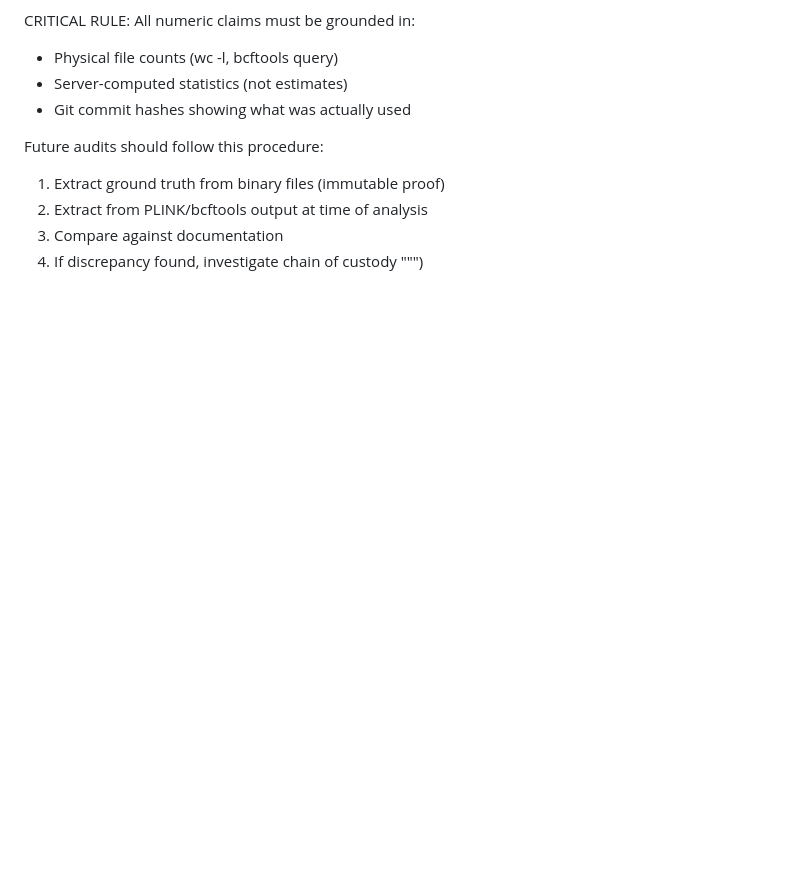
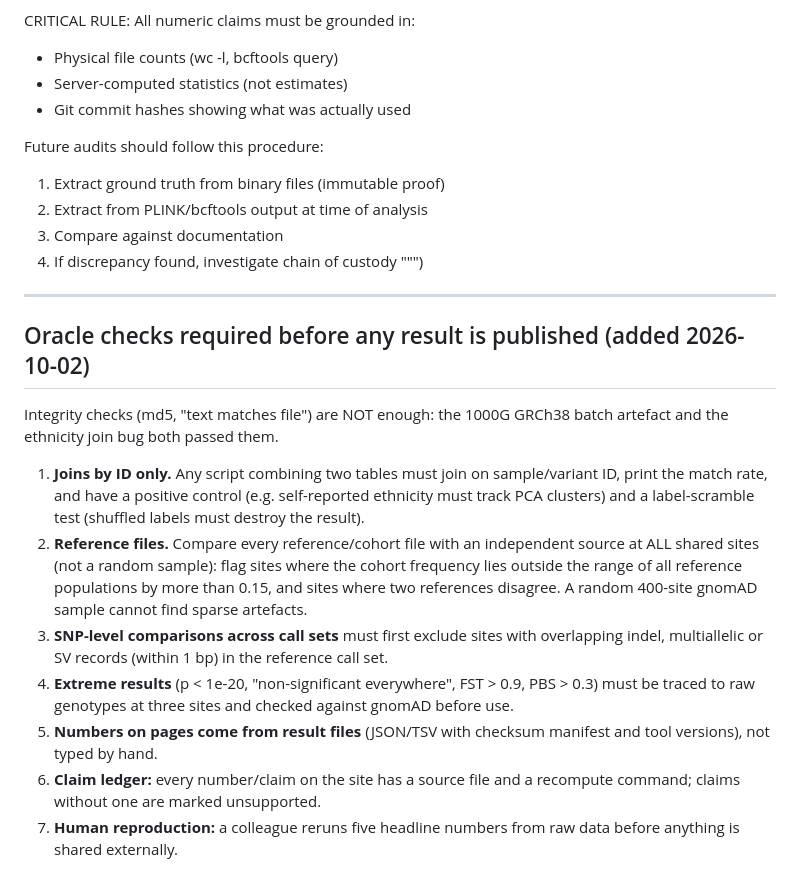
Before and after one commit to Toki-bio/ALSU-analysis, a Markdown page: AUDIT_CHECKLIST.md, the part around the change. GitHub-like rendering; blank space fills up the shorter version.

Commit message:
AUDIT_CHECKLIST: oracle checks required before publishing
Co-Authored-By: Claude Sonnet 5.5 <noreply@anthropic.com>

```diff
--- a/AUDIT_CHECKLIST.md
+++ b/AUDIT_CHECKLIST.md
@@ -167,3 +167,15 @@ Future audits should follow this procedure:
 3. Compare against documentation
 4. If discrepancy found, investigate chain of custody
 """)
+
+---
+## Oracle checks required before any result is published (added 2026-10-02)
+Integrity checks (md5, "text matches file") are NOT enough: the 1000G GRCh38 batch artefact and the ethnicity join bug both passed them.
+
+1. **Joins by ID only.** Any script combining two tables must join on sample/variant ID, print the match rate, and have a positive control (e.g. self-reported ethnicity must track PCA clusters) and a label-scramble test (shuffled labels must destroy the result).
+2. **Reference files.** Compare every reference/cohort file with an independent source at ALL shared sites (not a random sample): flag sites where the cohort frequency lies outside the range of all reference populations by more than 0.15, and sites where two references disagree. A random 400-site gnomAD sample cannot find sparse artefacts.
+3. **SNP-level comparisons across call sets** must first exclude sites with overlapping indel, multiallelic or SV records (within 1 bp) in the reference call set.
+4. **Extreme results** (p < 1e-20, "non-significant everywhere", FST > 0.9, PBS > 0.3) must be traced to raw genotypes at three sites and checked against gnomAD before use.
+5. **Numbers on pages come from result files** (JSON/TSV with checksum manifest and tool versions), not typed by hand.
+6. **Claim ledger:** every number/claim on the site has a source file and a recompute command; claims without one are marked unsupported.
+7. **Human reproduction:** a colleague reruns five headline numbers from raw data before anything is shared externally.
```
